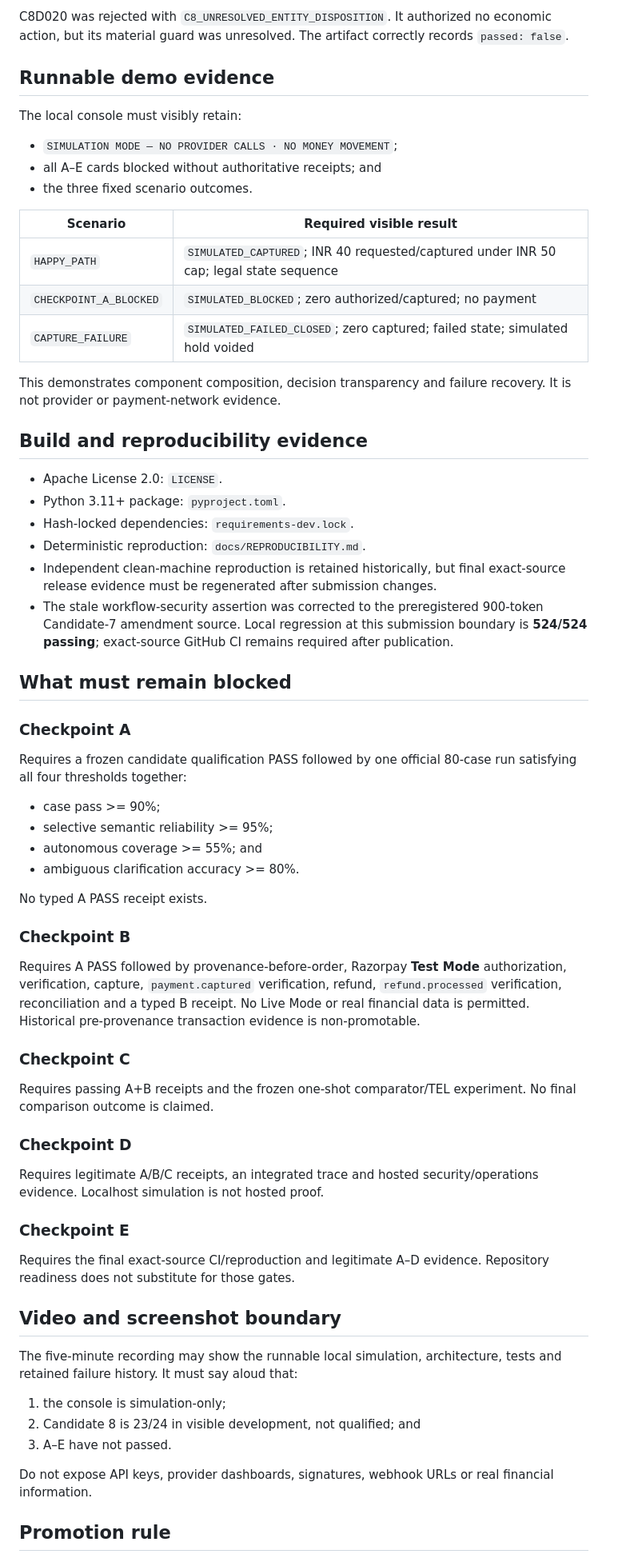
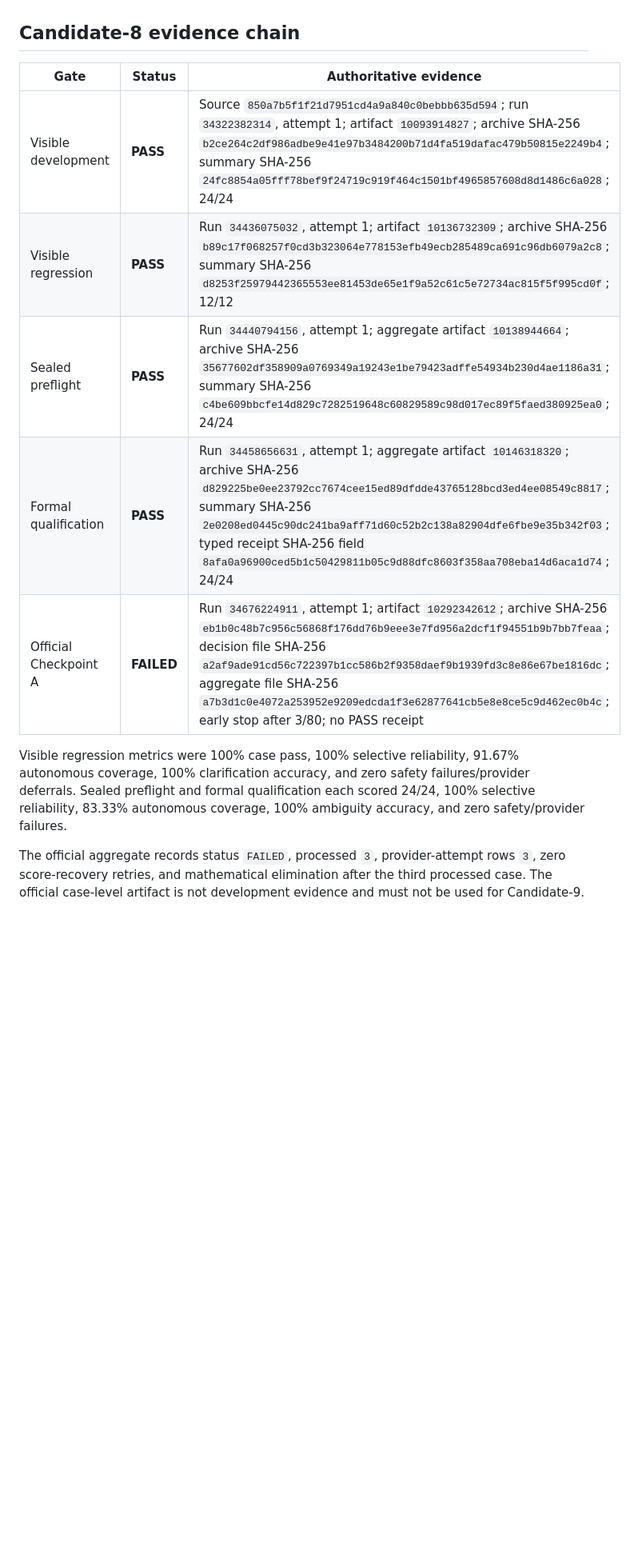
Before and after one commit to sasipriya1221/sasipriya1221-ECOCOMMIT, a Markdown page: docs/SUBMISSION_EVIDENCE.md, the part around one of its changes. Shown at 80% size. Rendered like a GitHub page; blank space fills up the shorter version.

Commit message:
present verified Candidate 8 terminal project state

```diff
--- a/docs/SUBMISSION_EVIDENCE.md
+++ b/docs/SUBMISSION_EVIDENCE.md
@@ -53,96 +5,21 @@ The retained `summary.json` reports:
-C8D020 was rejected with `C8_UNRESOLVED_ENTITY_DISPOSITION`. It authorized no
-economic action, but its material guard was unresolved. The artifact correctly
-records `passed: false`.
-
-## Runnable demo evidence
-
-The local console must visibly retain:
-
-- `SIMULATION MODE — NO PROVIDER CALLS · NO MONEY MOVEMENT`;
-- all A–E cards blocked without authoritative receipts; and
-- the three fixed scenario outcomes.
-
-| Scenario | Required visible result |
-|---|---|
-| `HAPPY_PATH` | `SIMULATED_CAPTURED`; INR 40 requested/captured under INR 50 cap; legal state sequence |
-| `CHECKPOINT_A_BLOCKED` | `SIMULATED_BLOCKED`; zero authorized/captured; no payment |
-| `CAPTURE_FAILURE` | `SIMULATED_FAILED_CLOSED`; zero captured; failed state; simulated hold voided |
-
-This demonstrates component composition, decision transparency and failure
-recovery. It is not provider or payment-network evidence.
-
-## Build and reproducibility evidence
-
-- Apache License 2.0: `LICENSE`.
-- Python 3.11+ package: `pyproject.toml`.
-- Hash-locked dependencies: `requirements-dev.lock`.
-- Deterministic reproduction: `docs/REPRODUCIBILITY.md`.
-- Independent clean-machine reproduction is retained historically, but final
-  exact-source release evidence must be regenerated after submission changes.
-- The stale workflow-security assertion was corrected to the preregistered
-  900-token Candidate-7 amendment source. Local regression at this submission
-  boundary is **524/524 passing**; exact-source GitHub CI remains required after
-  publication.
-
-## What must remain blocked
-
-### Checkpoint A
-
-<!-- EVIDENCE:CHECKPOINT_A_FINAL_METRICS status=BLOCKED -->
-
-Requires a frozen candidate qualification PASS followed by one official
-80-case run satisfying all four thresholds together:
-
-- case pass >= 90%;
-- selective semantic reliability >= 95%;
-- autonomous coverage >= 55%; and
-- ambiguous clarification accuracy >= 80%.
-
-No typed A PASS receipt exists.
-
-### Checkpoint B
-
+<!-- EVIDENCE:CHECKPOINT_A_FINAL_METRICS status=FAILED -->
 <!-- EVIDENCE:CHECKPOINT_B_RAZORPAY_TEST status=BLOCKED -->
-
-Requires A PASS followed by provenance-before-order, Razorpay **Test Mode**
-authorization, verification, capture, `payment.captured` verification, refund,
-`refund.processed` verification, reconciliation and a typed B receipt. No Live
-Mode or real financial data is permitted. Historical pre-provenance transaction
-evidence is non-promotable.
-
-### Checkpoint C
-
 <!-- EVIDENCE:CHECKPOINT_C_FINAL_COMPARISON status=BLOCKED -->
-
-Requires passing A+B receipts and the frozen one-shot comparator/TEL experiment.
-No final comparison outcome is claimed.
-
-### Checkpoint D
-
 <!-- EVIDENCE:CHECKPOINT_D_FINAL_INTEGRATION status=BLOCKED -->
-
-Requires legitimate A/B/C receipts, an integrated trace and hosted
-security/operations evidence. Localhost simulation is not hosted proof.
-
-### Checkpoint E
-
-Requires the final exact-source CI/reproduction and legitimate A–D evidence.
-Repository readiness does not substitute for those gates.
-
-## Video and screenshot boundary
-
 <!-- EVIDENCE:FINAL_SCREENSHOTS status=BLOCKED -->
 <!-- EVIDENCE:FINAL_VIDEO status=BLOCKED -->
 
-The five-minute recording may show the runnable local simulation, architecture,
-tests and retained failure history. It must say aloud that:
+## Candidate-8 evidence chain
 
-1. the console is simulation-only;
-2. Candidate 8 is 23/24 in visible development, not qualified; and
-3. A–E have not passed.
+| Gate | Status | Authoritative evidence |
+|---|---|---|
+| Visible development | **PASS** | Source `850a7b5f1f21d7951cd4a9a840c0bebbb635d594`; run `34322382314`, attempt 1; artifact `10093914827`; archive SHA-256 `b2ce264c2df986adbe9e41e97b3484200b71d4fa519dafac479b50815e2249b4`; summary SHA-256 `24fc8854a05fff78bef9f24719c919f464c1501bf4965857608d8d1486c6a028`; 24/24 |
+| Visible regression | **PASS** | Run `34436075032`, attempt 1; artifact `10136732309`; archive SHA-256 `b89c17f068257f0cd3b323064e778153efb49ecb285489ca691c96db6079a2c8`; summary SHA-256 `d8253f25979442365553ee81453de65e1f9a52c61c5e72734ac815f5f995cd0f`; 12/12 |
+| Sealed preflight | **PASS** | Run `34440794156`, attempt 1; aggregate artifact `10138944664`; archive SHA-256 `35677602df358909a0769349a19243e1be79423adffe54934b230d4ae1186a31`; summary SHA-256 `c4be609bbcfe14d829c7282519648c60829589c98d017ec89f5faed380925ea0`; 24/24 |
+| Formal qualification | **PASS** | Run `34458656631`, attempt 1; aggregate artifact `10146318320`; archive SHA-256 `d829225be0ee23792cc7674cee15ed89dfdde43765128bcd3ed4ee08549c8817`; summary SHA-256 `2e0208ed0445c90dc241ba9aff71d60c52b2c138a82904dfe6fbe9e35b342f03`; typed receipt SHA-256 field `8afa0a96900ced5b1c50429811b05c9d88dfc8603f358aa708eba14d6aca1d74`; 24/24 |
+| Official Checkpoint A | **FAILED** | Run `34676224911`, attempt 1; artifact `10292342612`; archive SHA-256 `eb1b0c48b7c956c56868f176dd76b9eee3e7fd956a2dcf1f94551b9b7bb7feaa`; decision file SHA-256 `a2af9ade91cd56c722397b1cc586b2f9358daef9b1939fd3c8e86e67be1816dc`; aggregate file SHA-256 `a7b3d1c0e4072a253952e9209edcda1f3e62877641cb5e8e8ce5c9d462ec0b4c`; early stop after 3/80; no PASS receipt |
 
-Do not expose API keys, provider dashboards, signatures, webhook URLs or real
-financial information.
+Visible regression metrics were 100% case pass, 100% selective reliability, 91.67% autonomous coverage, 100% clarification accuracy, and zero safety failures/provider deferrals. Sealed preflight and formal qualification each scored 24/24, 100% selective reliability, 83.33% autonomous coverage, 100% ambiguity accuracy, and zero safety/provider failures.
 
-## Promotion rule
+The official aggregate records status `FAILED`, processed `3`, provider-attempt rows `3`, zero score-recovery retries, and mathematical elimination after the third processed case. The official case-level artifact is not development evidence and must not be used for Candidate-9.
 
```
Also changed, not shown: other parts of docs/SUBMISSION_EVIDENCE.md (+39 -54 lines).
